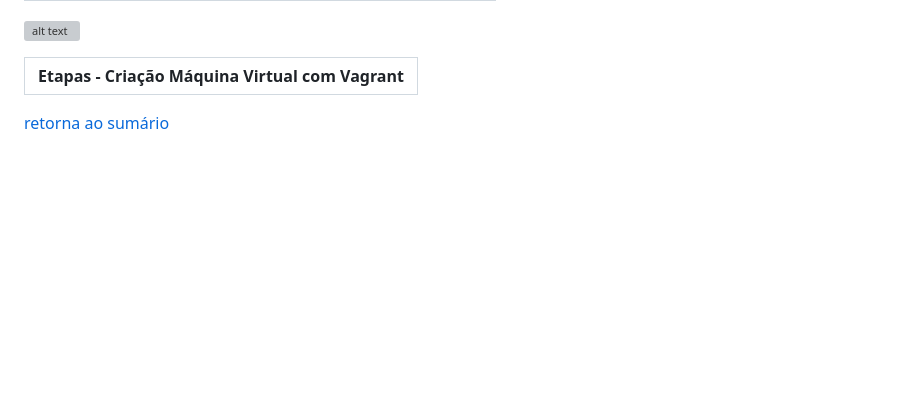
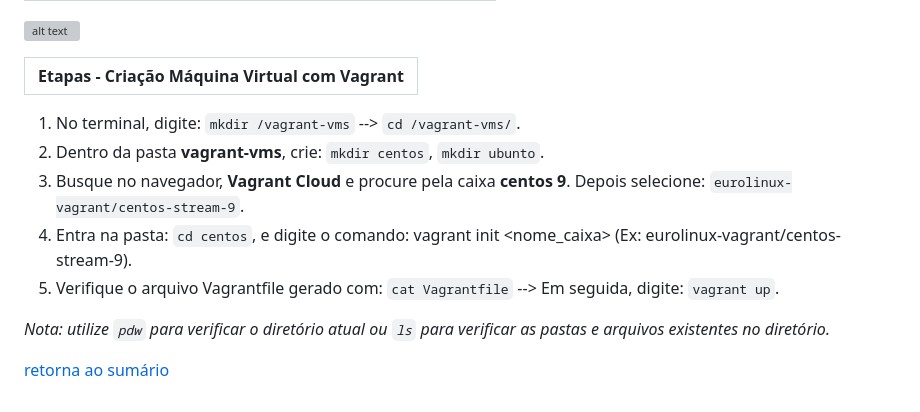
Before and after one commit to DiogoMEng/cursoUdemy, a Markdown page: d8_DevOps/readme.md, the part around the change. Drawn GitHub-style; blank space fills up the shorter version; grey boxes are pictures that could not be loaded.

Commit message:
:books: docs: Criando VMs com Vagrant

```diff
--- a/d8_DevOps/readme.md
+++ b/d8_DevOps/readme.md
@@ -286,6 +286,12 @@ Após a conexão, faça um teste digitando os seguintes comandos na máquina fí
 | **Etapas - Criação Máquina Virtual com Vagrant** |
 |--------------------------------------------------|
 
+1. No terminal, digite: `mkdir /vagrant-vms` --> `cd /vagrant-vms/`.
+2. Dentro da pasta **vagrant-vms**, crie: `mkdir centos`, `mkdir ubunto`.
+3. Busque no navegador, **Vagrant Cloud** e procure pela caixa **centos 9**. Depois selecione: `eurolinux-vagrant/centos-stream-9`.
+4. Entra na pasta: `cd centos`, e digite o comando: vagrant init <nome_caixa> (Ex: eurolinux-vagrant/centos-stream-9).
+5. Verifique o arquivo Vagrantfile gerado com: `cat Vagrantfile` --> Em seguida, digite: `vagrant up`.
 
+_Nota: utilize `pdw` para verificar o diretório atual ou `ls` para verificar as pastas e arquivos existentes no diretório._
 
 <a href="#sumario">retorna ao sumário</a>
```
